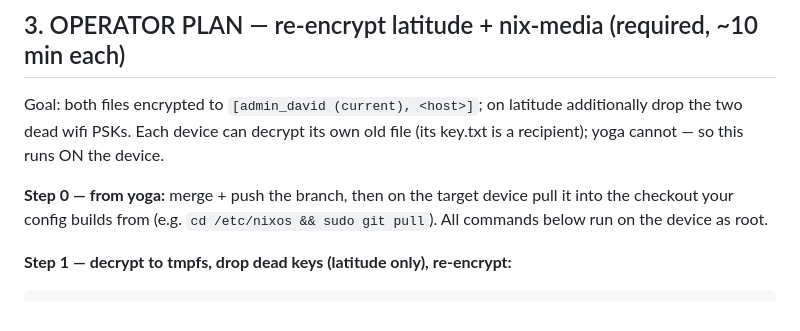
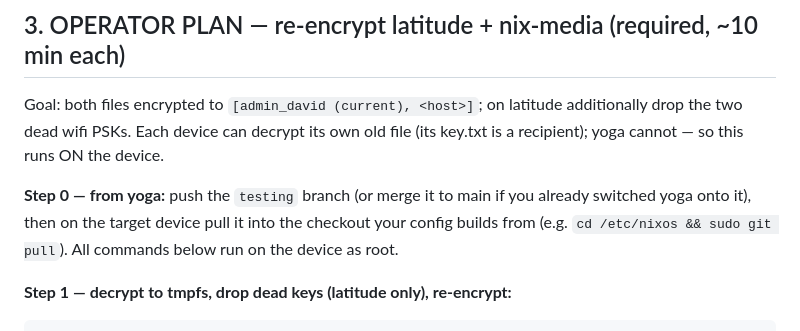
Before and after one commit to Daher12/nixos-config, a Markdown page: SOPS_RUNBOOK.md, the part around the change. Rendered like a GitHub page.

Commit message:
docs: runbook references the testing branch (renamed from agent/program-2026-09-13)

```diff
--- a/SOPS_RUNBOOK.md
+++ b/SOPS_RUNBOOK.md
@@ -70,9 +70,10 @@ Goal: both files encrypted to `[admin_david (current), <host>]`; on latitude
 additionally drop the two dead wifi PSKs. Each device can decrypt its own old
 file (its key.txt is a recipient); yoga cannot — so this runs ON the device.
 
-**Step 0 — from yoga:** merge + push the branch, then on the target device
-pull it into the checkout your config builds from (e.g.
-`cd /etc/nixos && sudo git pull`). All commands below run on the device as root.
+**Step 0 — from yoga:** push the `testing` branch (or merge it to main if you
+already switched yoga onto it), then on the target device pull it into the
+checkout your config builds from (e.g. `cd /etc/nixos && sudo git pull`).
+All commands below run on the device as root.
 
 **Step 1 — decrypt to tmpfs, drop dead keys (latitude only), re-encrypt:**
 
```
